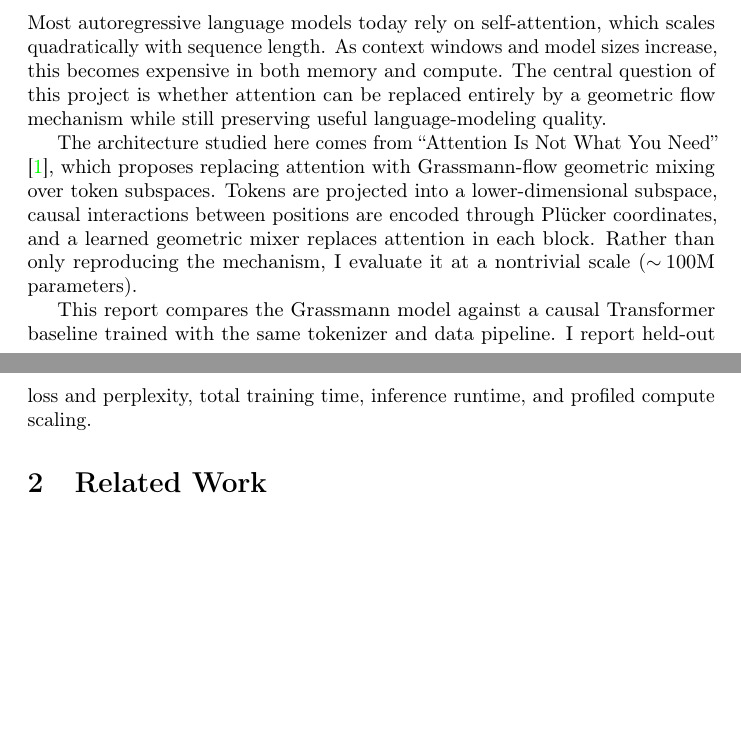
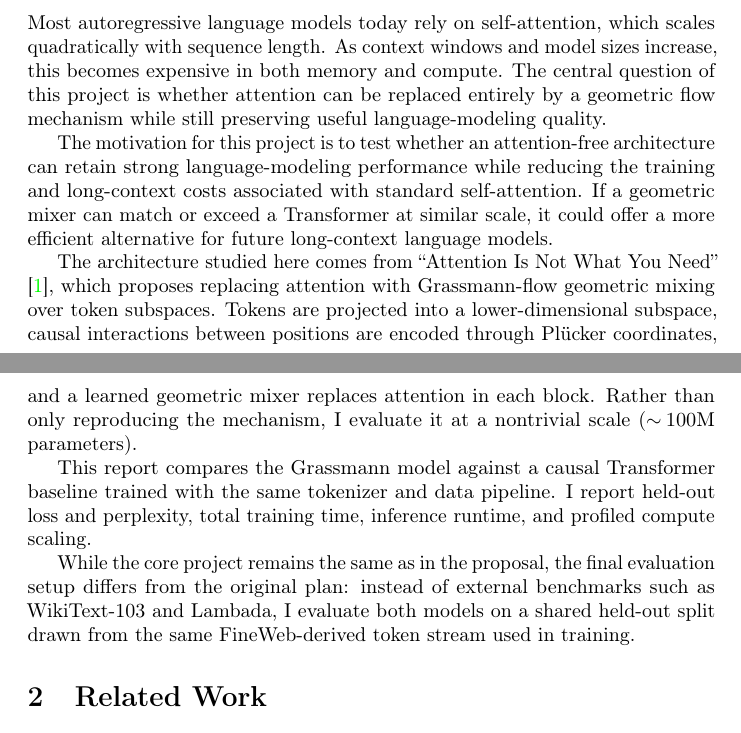
Before and after one commit to grishnakov/176-final-project-alexey-grishakov, a LaTeX paper (report/report.tex): two parts of pages 1 and 2 of 8, joined at a grey line, cut so that both start at the same text, the shorter picture padded with empty space. Compiled offline with pdfLaTeX; a LaTeX package or settings file that is missing is left out.

Commit message:
report uptdate

```diff
--- a/report/report.tex
+++ b/report/report.tex
@@ -59,9 +59,13 @@ At step \(9{,}500\) (about 10 billion tokens, using the same dataloaders for bot
 
 Most autoregressive language models today rely on self-attention, which scales quadratically with sequence length. As context windows and model sizes increase, this becomes expensive in both memory and compute. The central question of this project is whether attention can be replaced entirely by a geometric flow mechanism while still preserving useful language-modeling quality.
 
+The motivation for this project is to test whether an attention-free architecture can retain strong language-modeling performance while reducing the training and long-context costs associated with standard self-attention. If a geometric mixer can match or exceed a Transformer at similar scale, it could offer a more efficient alternative for future long-context language models.
+
 The architecture studied here comes from ``Attention Is Not What You Need'' \cite{chong2025attentionneed}, which proposes replacing attention with Grassmann-flow geometric mixing over token subspaces. Tokens are projected into a lower-dimensional subspace, causal interactions between positions are encoded through Pl\"ucker coordinates, and a learned geometric mixer replaces attention in each block. Rather than only reproducing the mechanism, I evaluate it at a nontrivial scale (\(\sim\!100\)M parameters).
 
 This report compares the Grassmann model against a causal Transformer baseline trained with the same tokenizer and data pipeline. I report held-out loss and perplexity, total training time, inference runtime, and profiled compute scaling.
+
+While the core project remains the same as in the proposal, the final evaluation setup differs from the original plan: instead of external benchmarks such as WikiText-103 and Lambada, I evaluate both models on a shared held-out split drawn from the same FineWeb-derived token stream used in training.
 
 \section{Related Work}
 
```
Also changed, not shown: report/report.pdf, report/report.tex (2 more changed lines).
